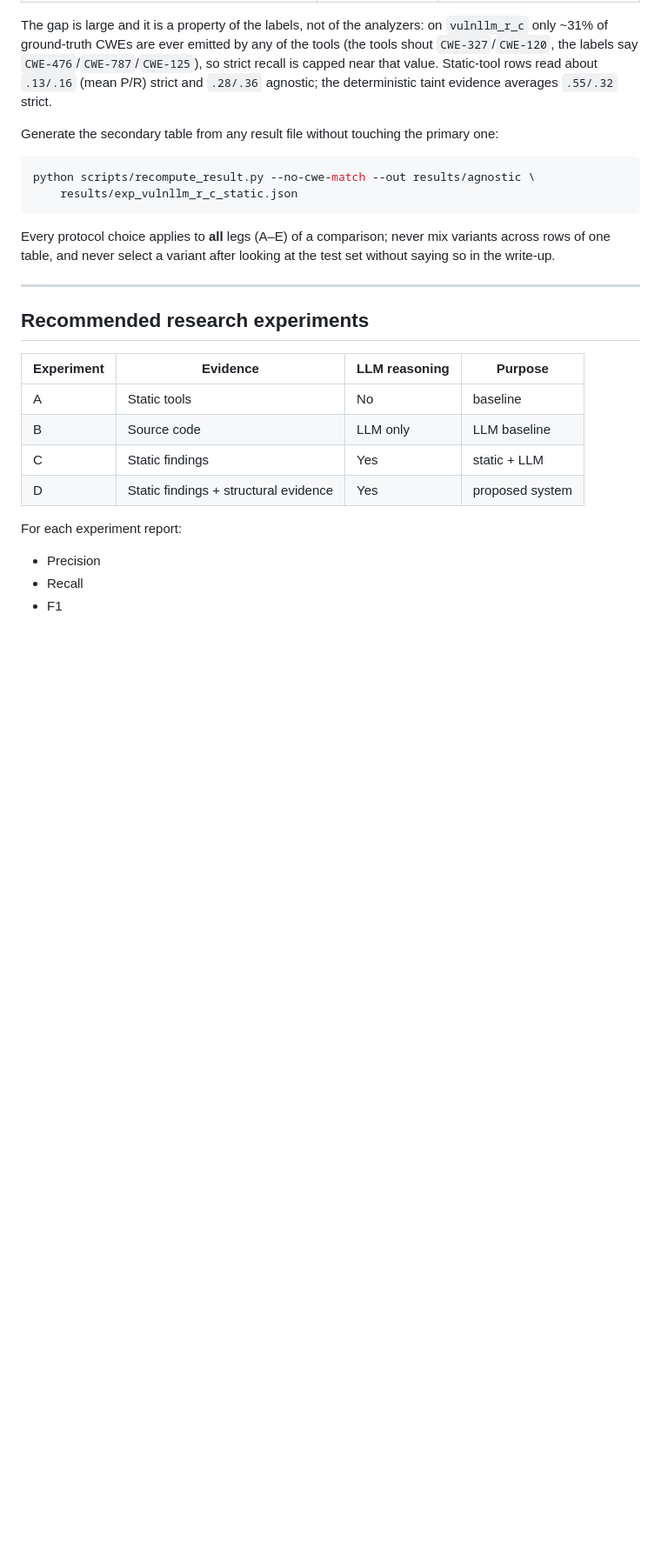
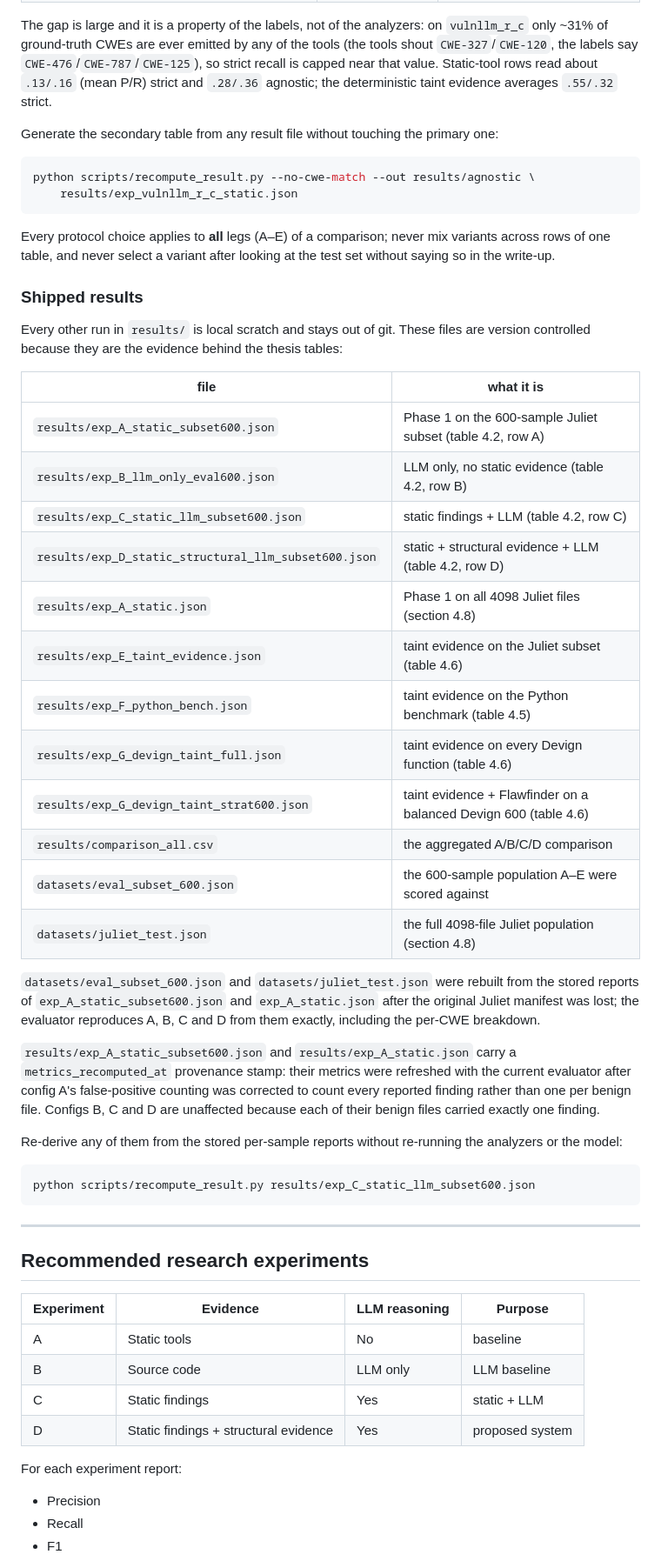
Before and after one commit to alinaserinia6/codey-security, a Markdown page: README.md, the part around one of its changes. Shown at 87% size. GitHub-like rendering; blank space fills up the shorter version.

````diff
--- a/README.md
+++ b/README.md
@@ -454,6 +449,46 @@ Every protocol choice applies to **all** legs (A–E) of a comparison; never
 mix variants across rows of one table, and never select a variant after
 looking at the test set without saying so in the write-up.
 
+### Shipped results
+
+Every other run in `results/` is local scratch and stays out of git. These
+files are version controlled because they are the evidence behind the thesis
+tables:
+
+| file | what it is |
+|---|---|
+| `results/exp_A_static_subset600.json` | Phase 1 on the 600-sample Juliet subset (table 4.2, row A) |
+| `results/exp_B_llm_only_eval600.json` | LLM only, no static evidence (table 4.2, row B) |
+| `results/exp_C_static_llm_subset600.json` | static findings + LLM (table 4.2, row C) |
+| `results/exp_D_static_structural_llm_subset600.json` | static + structural evidence + LLM (table 4.2, row D) |
+| `results/exp_A_static.json` | Phase 1 on all 4098 Juliet files (section 4.8) |
+| `results/exp_E_taint_evidence.json` | taint evidence on the Juliet subset (table 4.6) |
+| `results/exp_F_python_bench.json` | taint evidence on the Python benchmark (table 4.5) |
+| `results/exp_G_devign_taint_full.json` | taint evidence on every Devign function (table 4.6) |
+| `results/exp_G_devign_taint_strat600.json` | taint evidence + Flawfinder on a balanced Devign 600 (table 4.6) |
+| `results/comparison_all.csv` | the aggregated A/B/C/D comparison |
+| `datasets/eval_subset_600.json` | the 600-sample population A–E were scored against |
+| `datasets/juliet_test.json` | the full 4098-file Juliet population (section 4.8) |
+
+`datasets/eval_subset_600.json` and `datasets/juliet_test.json` were rebuilt
+from the stored reports of `exp_A_static_subset600.json` and
+`exp_A_static.json` after the original Juliet manifest was lost; the evaluator
+reproduces A, B, C and D from them exactly, including the per-CWE breakdown.
+
+`results/exp_A_static_subset600.json` and `results/exp_A_static.json` carry a
+`metrics_recomputed_at` provenance stamp: their metrics were refreshed with the
+current evaluator after config A's false-positive counting was corrected to
+count every reported finding rather than one per benign file. Configs B, C and
+D are unaffected because each of their benign files carried exactly one
+finding.
+
+Re-derive any of them from the stored per-sample reports without re-running
+the analyzers or the model:
+
+```bash
+python scripts/recompute_result.py results/exp_C_static_llm_subset600.json
+```
+
 ---
 
 ## Recommended research experiments
````
Also changed, not shown: other parts of README.md (+15 -20 lines).
